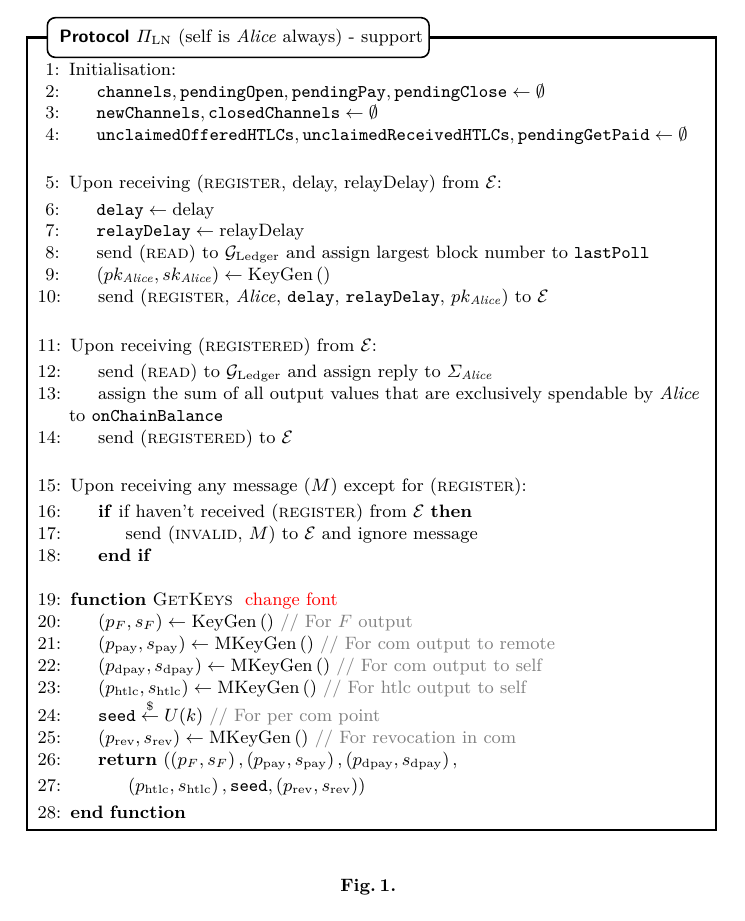
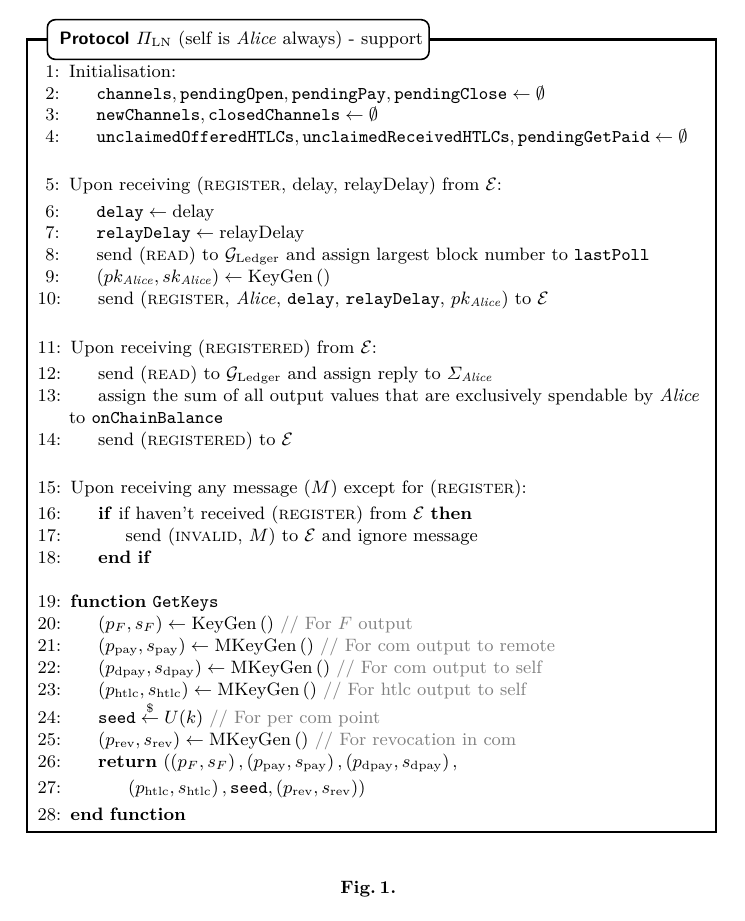
Before and after one commit to OrfeasLitos/PaymentChannels, a LaTeX paper (src/paymentChannels.tex, which reads src/preamble.sty, src/protocol.tex): part of page 5 of 38, cut so that both start at the same text. Compiled offline with pdfLaTeX.

Commit message:
Set function font to monospace

```diff
--- a/src/preamble.sty
+++ b/src/preamble.sty
@@ -3,6 +3,7 @@
 \usepackage{enumitem}
 \usepackage[pdftex]{graphicx}
 \usepackage{algpseudocode}
+\algrenewcommand\textproc{\texttt}
 \usepackage[english]{babel}
 \usepackage{amsmath}
 \let\proof\relax
--- a/src/protocol.tex
+++ b/src/protocol.tex
@@ -50,7 +50,7 @@
         \EndIndent
         \Statex
 
-        \Function{GetKeys}{} \TODO{change font}
+        \Function{GetKeys}{}
           \State $\left(p_F, s_F\right) \gets \mathrm{KeyGen}\left(\right)$
           \Comment{For $F$ output}
           \State $\left(p_{\mathrm{pay}}, s_{\mathrm{pay}}\right) \gets
```
